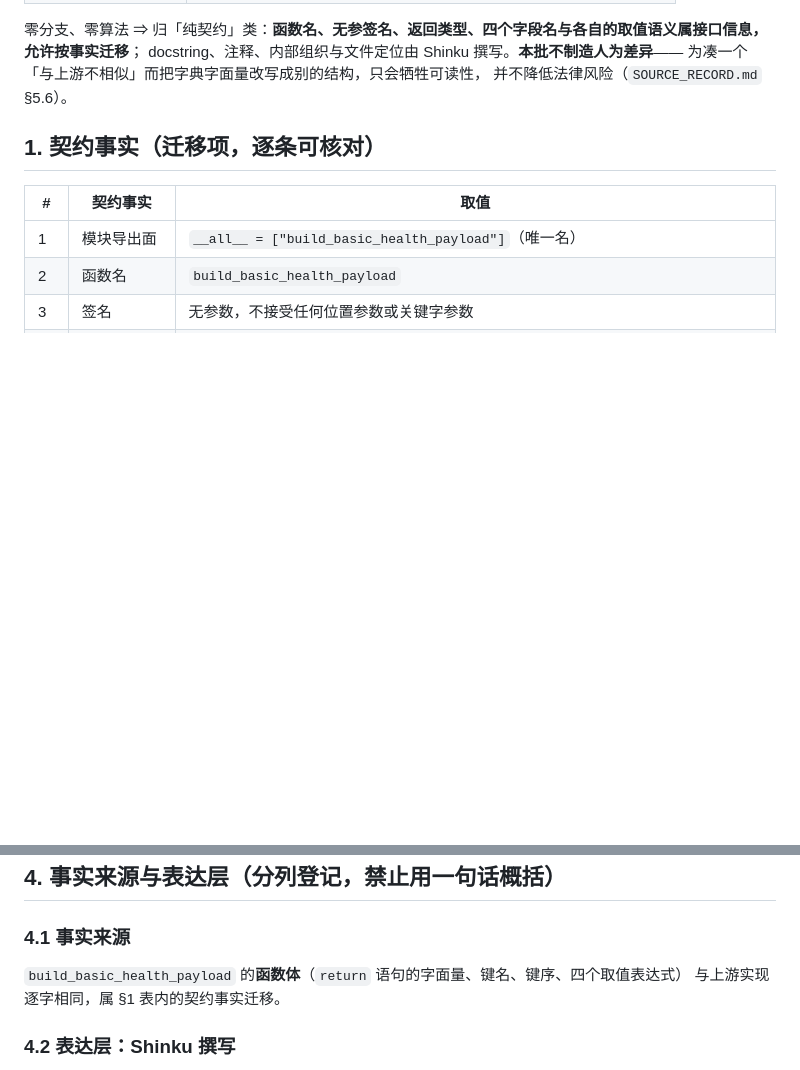
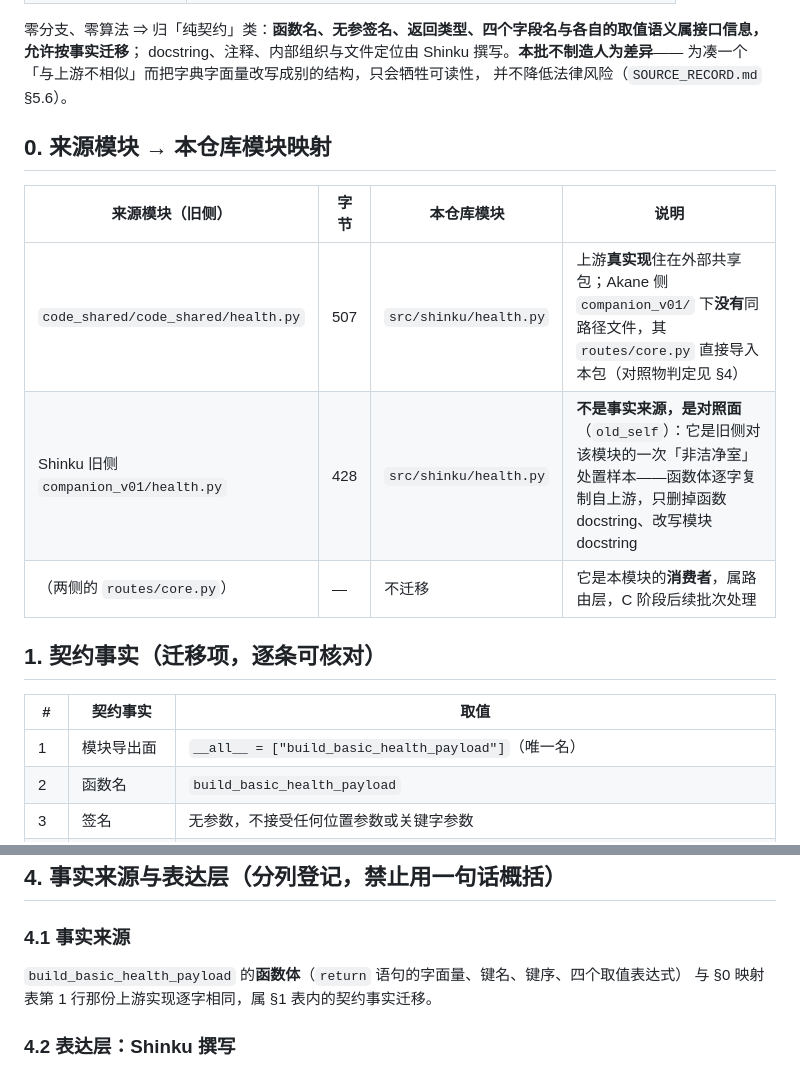
Before and after one commit to yueshengqiji/shinku, a Markdown page: docs/contracts/c1_5_health_primitive.md, 2 parts joined by grey strips. GitHub-like rendering; blank space fills up the shorter version.

Commit message:
C1-5 文档修正：契约文档补上来源模块映射表
契约文档首版漏了其他各批都有的「来源模块 → 本仓库模块映射」表（C1-1 §1、
C1-2/C1-3/C1-4/C2-1 均有），导致本批的事实来源路径在契约侧无处登记——
只有台账里写了。补齐 §0，并把 §4.1 的指向由模糊的「上游实现」改为明确的行引用。

顺带把「Shinku 旧侧那份不是事实来源、是对照面」写进映射表：
读者会因为两份文件同名同形而误把旧侧那份当成来源。

这一条是按规矩十六处理的：新仓库文档一改，边界扫描读数就变，
所以改完重新提交、重新扫描，不沿用上一次的读数。

```diff
--- a/docs/contracts/c1_5_health_primitive.md
+++ b/docs/contracts/c1_5_health_primitive.md
@@ -13,6 +13,14 @@
 docstring、注释、内部组织与文件定位由 Shinku 撰写。**本批不制造人为差异**——
 为凑一个「与上游不相似」而把字典字面量改写成别的结构，只会牺牲可读性，
 并不降低法律风险（`SOURCE_RECORD.md` §5.6）。
+
+## 0. 来源模块 → 本仓库模块映射
+
+| 来源模块（旧侧） | 字节 | 本仓库模块 | 说明 |
+| --- | --- | --- | --- |
+| `code_shared/code_shared/health.py` | 507 | `src/shinku/health.py` | 上游**真实现**住在外部共享包；Akane 侧 `companion_v01/` 下**没有**同路径文件，其 `routes/core.py` 直接导入本包（对照物判定见 §4） |
+| Shinku 旧侧 `companion_v01/health.py` | 428 | `src/shinku/health.py` | **不是事实来源，是对照面**（`old_self`）：它是旧侧对该模块的一次「非洁净室」处置样本——函数体逐字复制自上游，只删掉函数 docstring、改写模块 docstring |
+| （两侧的 `routes/core.py`） | — | 不迁移 | 它是本模块的**消费者**，属路由层，C 阶段后续批次处理 |
 
 ## 1. 契约事实（迁移项，逐条可核对）
 
@@ -55,7 +63,7 @@ docstring、注释、内部组织与文件定位由 Shinku 撰写。**本批不
 ### 4.1 事实来源
 
 `build_basic_health_payload` 的**函数体**（`return` 语句的字面量、键名、键序、四个取值表达式）
-与上游实现逐字相同，属 §1 表内的契约事实迁移。
+与 §0 映射表第 1 行那份上游实现逐字相同，属 §1 表内的契约事实迁移。
 
 ### 4.2 表达层：Shinku 撰写
 
```
